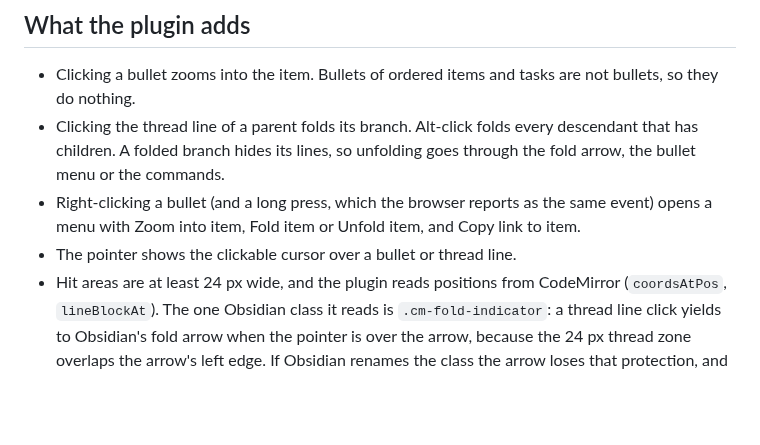
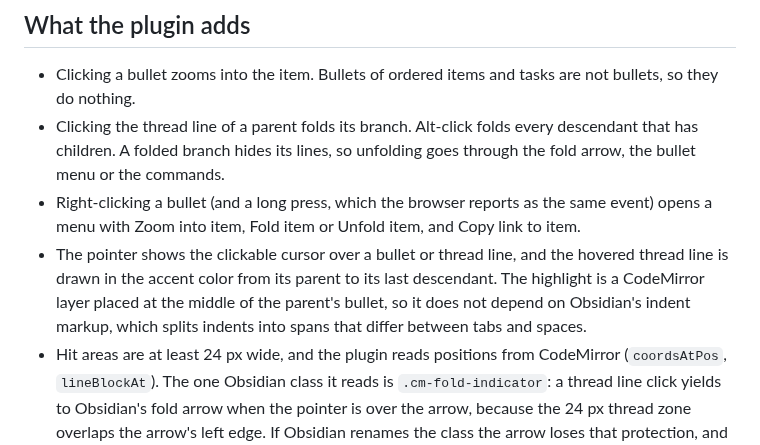
Before and after one commit to imhalawa/obsidian-flow, a Markdown page: docs/bullets-and-thread-lines.md, the part around the change. Rendered like a GitHub page; blank space fills up the shorter version.

```diff
--- a/docs/bullets-and-thread-lines.md
+++ b/docs/bullets-and-thread-lines.md
@@ -12,7 +12,7 @@ Findings from a spike in real Obsidian 1.14.4 on Linux, and the design that foll
 - Clicking a bullet zooms into the item. Bullets of ordered items and tasks are not bullets, so they do nothing.
 - Clicking the thread line of a parent folds its branch. Alt-click folds every descendant that has children. A folded branch hides its lines, so unfolding goes through the fold arrow, the bullet menu or the commands.
 - Right-clicking a bullet (and a long press, which the browser reports as the same event) opens a menu with Zoom into item, Fold item or Unfold item, and Copy link to item.
-- The pointer shows the clickable cursor over a bullet or thread line.
+- The pointer shows the clickable cursor over a bullet or thread line, and the hovered thread line is drawn in the accent color from its parent to its last descendant. The highlight is a CodeMirror layer placed at the middle of the parent's bullet, so it does not depend on Obsidian's indent markup, which splits indents into spans that differ between tabs and spaces.
 - Hit areas are at least 24 px wide, and the plugin reads positions from CodeMirror (`coordsAtPos`, `lineBlockAt`). The one Obsidian class it reads is `.cm-fold-indicator`: a thread line click yields to Obsidian's fold arrow when the pointer is over the arrow, because the 24 px thread zone overlaps the arrow's left edge. If Obsidian renames the class the arrow loses that protection, and an end-to-end test fails.
 
 ## Why the listeners sit in the capture phase
```
Also changed, not shown: docs/screenshots/thread-line-hover.png (added), 10 other files.
